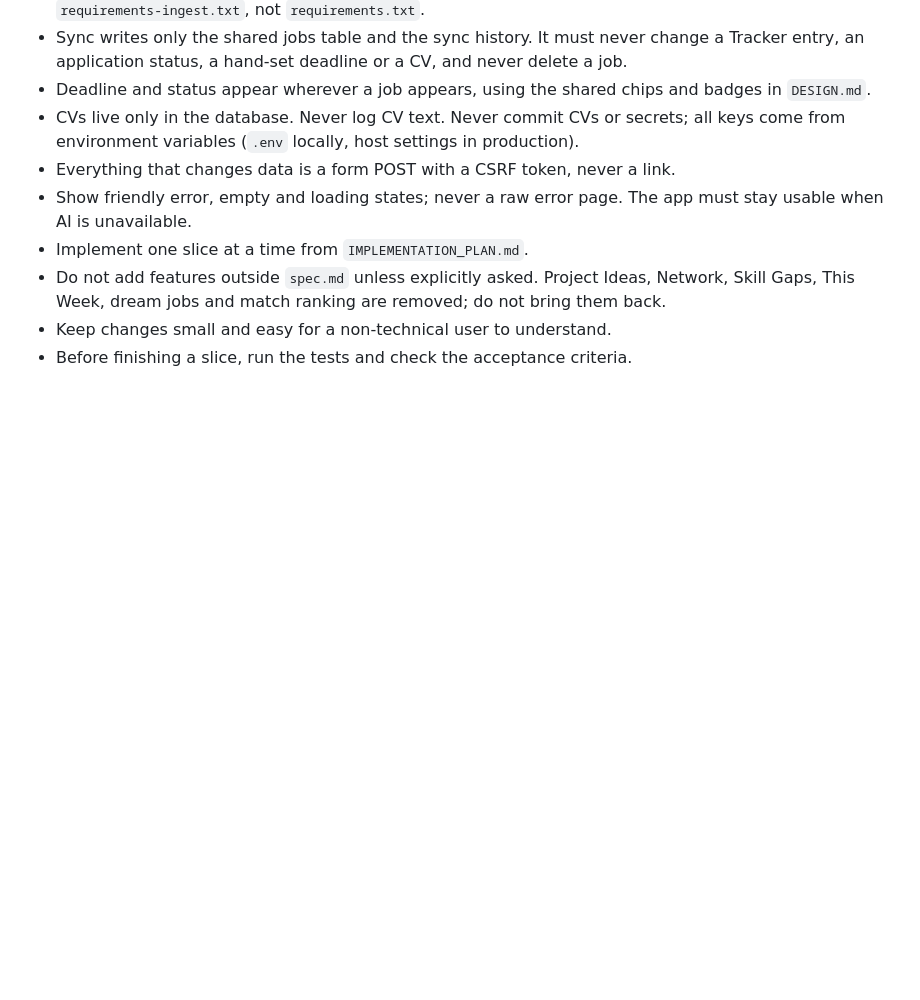
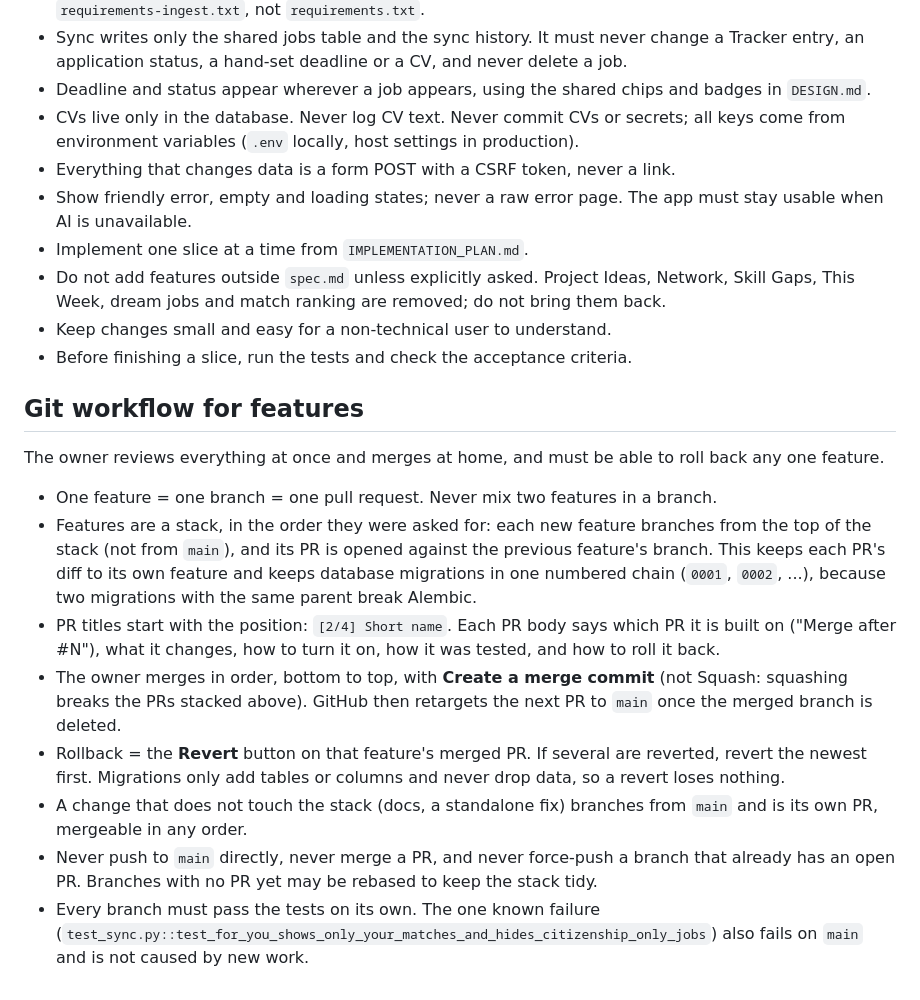
Before and after one commit to cchandan/Job-Buddy, a Markdown page: Plan/CLAUDE.md, the part around the change. GitHub-like rendering; blank space fills up the shorter version.

Commit message:
Document the one-feature-one-PR stacked workflow
Co-Authored-By: Claude Sonnet 5.5 <noreply@anthropic.com>
Claude-Session: https://claude.ai/code/session_01VzTHut1G4UCudqoyMXFjkZ

```diff
--- a/Plan/CLAUDE.md
+++ b/Plan/CLAUDE.md
@@ -35,3 +35,14 @@ Project rules:
 * Do not add features outside `spec.md` unless explicitly asked. Project Ideas, Network, Skill Gaps, This Week, dream jobs and match ranking are removed; do not bring them back.
 * Keep changes small and easy for a non-technical user to understand.
 * Before finishing a slice, run the tests and check the acceptance criteria.
+
+## Git workflow for features
+The owner reviews everything at once and merges at home, and must be able to roll back any one feature.
+* One feature = one branch = one pull request. Never mix two features in a branch.
+* Features are a stack, in the order they were asked for: each new feature branches from the top of the stack (not from `main`), and its PR is opened against the previous feature's branch. This keeps each PR's diff to its own feature and keeps database migrations in one numbered chain (`0001`, `0002`, ...), because two migrations with the same parent break Alembic.
+* PR titles start with the position: `[2/4] Short name`. Each PR body says which PR it is built on ("Merge after #N"), what it changes, how to turn it on, how it was tested, and how to roll it back.
+* The owner merges in order, bottom to top, with **Create a merge commit** (not Squash: squashing breaks the PRs stacked above). GitHub then retargets the next PR to `main` once the merged branch is deleted.
+* Rollback = the **Revert** button on that feature's merged PR. If several are reverted, revert the newest first. Migrations only add tables or columns and never drop data, so a revert loses nothing.
+* A change that does not touch the stack (docs, a standalone fix) branches from `main` and is its own PR, mergeable in any order.
+* Never push to `main` directly, never merge a PR, and never force-push a branch that already has an open PR. Branches with no PR yet may be rebased to keep the stack tidy.
+* Every branch must pass the tests on its own. The one known failure (`test_sync.py::test_for_you_shows_only_your_matches_and_hides_citizenship_only_jobs`) also fails on `main` and is not caused by new work.
```
